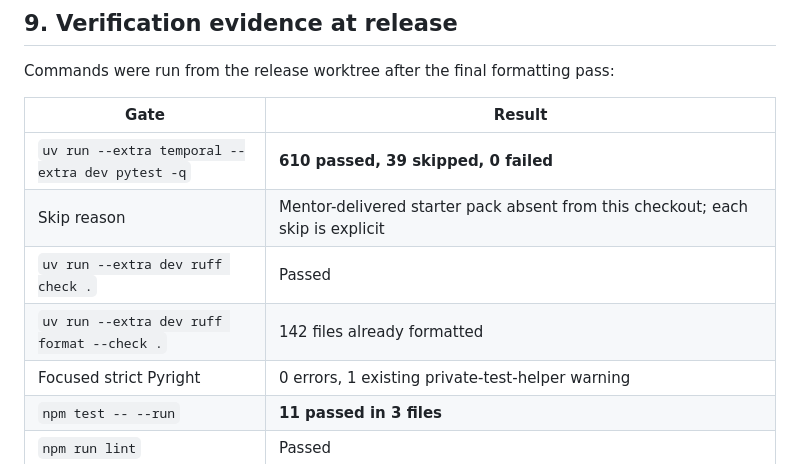
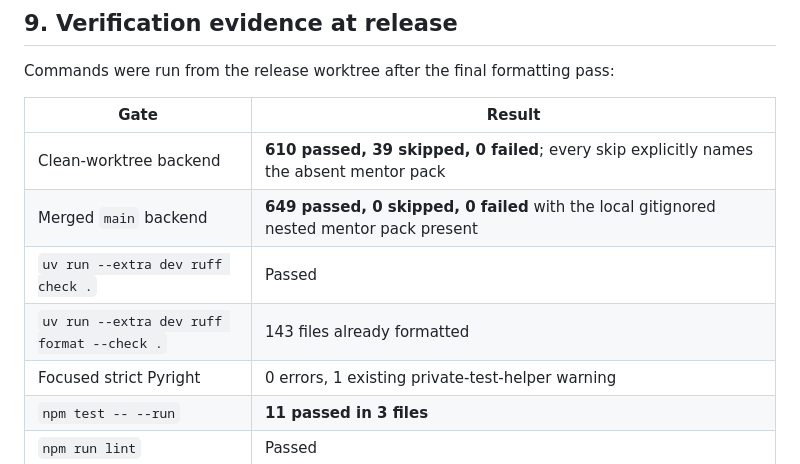
Before and after one commit to OussemaHarrabi/ClaimGuard, a Markdown page: docs/20-Implementation-Completion-Report.md, the part around the change. GitHub-like rendering.

```diff
--- a/docs/20-Implementation-Completion-Report.md
+++ b/docs/20-Implementation-Completion-Report.md
@@ -249,10 +249,10 @@ Commands were run from the release worktree after the final formatting pass:
 
 | Gate | Result |
 |---|---|
-| `uv run --extra temporal --extra dev pytest -q` | **610 passed, 39 skipped, 0 failed** |
-| Skip reason | Mentor-delivered starter pack absent from this checkout; each skip is explicit |
+| Clean-worktree backend | **610 passed, 39 skipped, 0 failed**; every skip explicitly names the absent mentor pack |
+| Merged `main` backend | **649 passed, 0 skipped, 0 failed** with the local gitignored nested mentor pack present |
 | `uv run --extra dev ruff check .` | Passed |
-| `uv run --extra dev ruff format --check .` | 142 files already formatted |
+| `uv run --extra dev ruff format --check .` | 143 files already formatted |
 | Focused strict Pyright | 0 errors, 1 existing private-test-helper warning |
 | `npm test -- --run` | **11 passed in 3 files** |
 | `npm run lint` | Passed |
```
Also changed, not shown: docs/13-Technical-Report.md (+7 -5 lines).
